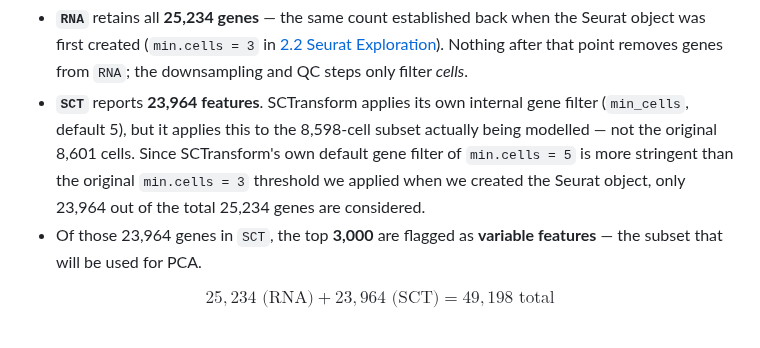
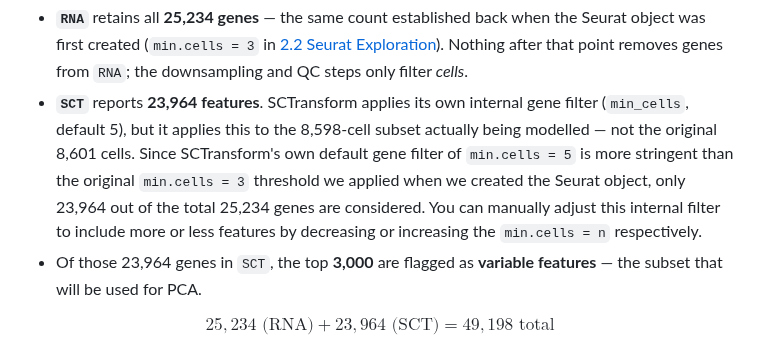
Before and after one commit to hockmanlab/SANS_2026, a Markdown page: 2_Seurat/2.4_Normalization.md, the part around the change. Rendered like a GitHub page.

```diff
--- a/2_Seurat/2.4_Normalization.md
+++ b/2_Seurat/2.4_Normalization.md
@@ -58,7 +58,7 @@ The `SCT` assay now contains three layers:
 Note that the total feature count (49,198) reflects both assays combined — but the two assays don't have the same gene set:
 
 - **`RNA`** retains all **25,234 genes** — the same count established back when the Seurat object was first created (`min.cells = 3` in [2.2 Seurat Exploration](2.2_Seurat_exploration.md)). Nothing after that point removes genes from `RNA`; the downsampling and QC steps only filter *cells*.
-- **`SCT`** reports **23,964 features**. SCTransform applies its own internal gene filter (`min_cells`, default 5), but it applies this to the 8,598-cell subset actually being modelled — not the original 8,601 cells. Since SCTransform's own default gene filter of `min.cells = 5` is more stringent than the original `min.cells = 3` threshold we applied when we created the Seurat object, only 23,964 out of the total 25,234 genes are considered.
+- **`SCT`** reports **23,964 features**. SCTransform applies its own internal gene filter (`min_cells`, default 5), but it applies this to the 8,598-cell subset actually being modelled — not the original 8,601 cells. Since SCTransform's own default gene filter of `min.cells = 5` is more stringent than the original `min.cells = 3` threshold we applied when we created the Seurat object, only 23,964 out of the total 25,234 genes are considered. You can manually adjust this internal filter to include more or less features by decreasing or increasing the `min.cells = n` respectively.
 - Of those 23,964 genes in `SCT`, the top **3,000** are flagged as **variable features** — the subset that will be used for PCA.
 
 $$25{,}234 \text{ (RNA)} + 23{,}964 \text{ (SCT)} = 49{,}198 \text{ total}$$
```
